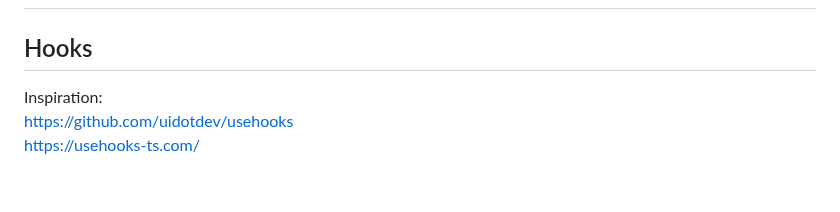
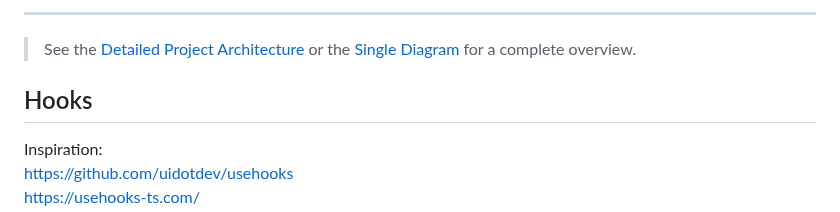
Before and after one commit to boromir674/konstantinoslampridis.io, a Markdown page: README.md, the part around one of its changes. Drawn GitHub-style; blank space fills up the shorter version.

Commit message:
docs: add Architecture Diagrams

```diff
--- a/README.md
+++ b/README.md
@@ -38,3 +78,7 @@ We currently use
+---
+
+> See the [Detailed Project Architecture](./docs/architecture.md) or the [Single Diagram](./docs/arch-diagram.md) for a complete overview.
+
 
 ## Hooks
 Inspiration:
```
Also changed, not shown: other parts of README.md (+41 -1 lines), docs/arch-diagram.md (added, +211 -0 lines), docs/architecture.md (added, +250 -0 lines).
